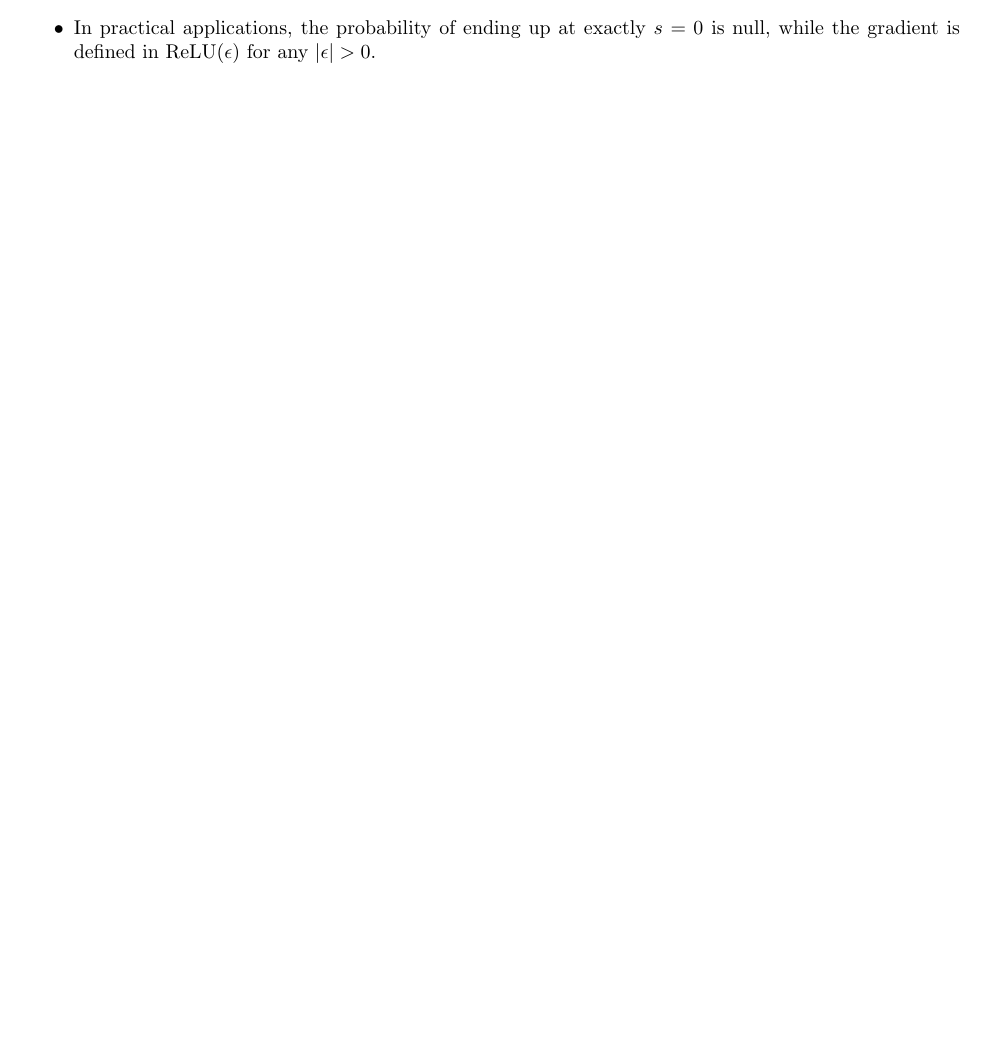
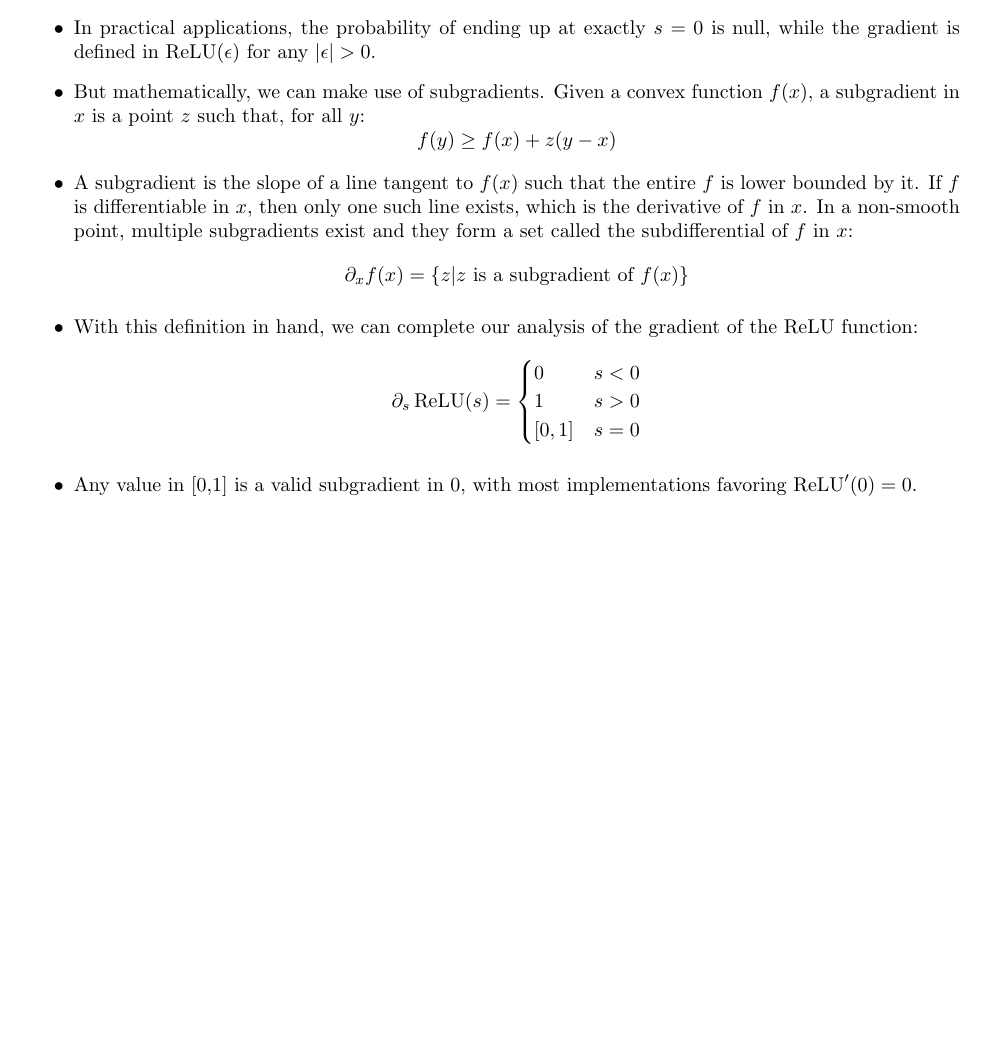
Before and after one commit to Arjun-Dulam/Alice-in-Wonderland-ML, a LaTeX document (Notes/notes.tex): part of page 31 of 32, cut so that both start at the same text, the shorter picture padded with empty space. Compiled offline with pdfLaTeX.

Commit message:
finsih chapter 6

```diff
--- a/Notes/notes.tex
+++ b/Notes/notes.tex
@@ -1102,5 +1102,19 @@ Backpropagated value           & $\tilde{\mathbf{h}}_{i-1} = \frac{\partial y}{\
     \begin{itemize}
         \item The ReLU is non-differentiable in 0, making the whole network not smooth. What happens now?
         \item In practical applications, the probability of ending up at exactly $s= 0$ is null, while the gradient is defined in $\operatorname{ReLU}(\epsilon)$ for any $|\epsilon| > 0$.
+        \item But mathematically, we can make use of subgradients. Given a convex function $f(x)$, a subgradient in $x$ is a point $z$ such that, for all $y$:
+        \[f(y) \geq f(x) + z(y-x)\]
+        \item A subgradient is the slope of a line tangent to $f(x)$ such that the entire $f$ is lower bounded by it.
+        If $f$ is differentiable in $x$, then only one such line exists, which is the derivative of $f$ in $x$.
+        In a non-smooth point, multiple subgradients exist and they form a set called the subdifferential of $f$ in $x$:
+        \[\partial_x f(x) = \{ z | z \text{ is a subgradient of $f(x)$} \} \]
+        \item With this definition in hand, we can complete our analysis of the gradient of the ReLU function:
+        \[\partial _s \operatorname{ReLU}(s) =
+        \begin{cases}
+            {0}  &s < 0 \\
+            {1}  &s > 0 \\
+            [0,1] &s = 0
+        \end{cases}\]
+        \item Any value in [0,1] is a valid subgradient in 0, with most implementations favoring $\operatorname{ReLU}'(0) = 0$.
     \end{itemize}
 \end{document}
```
Also changed, not shown: Notes/notes.pdf.
